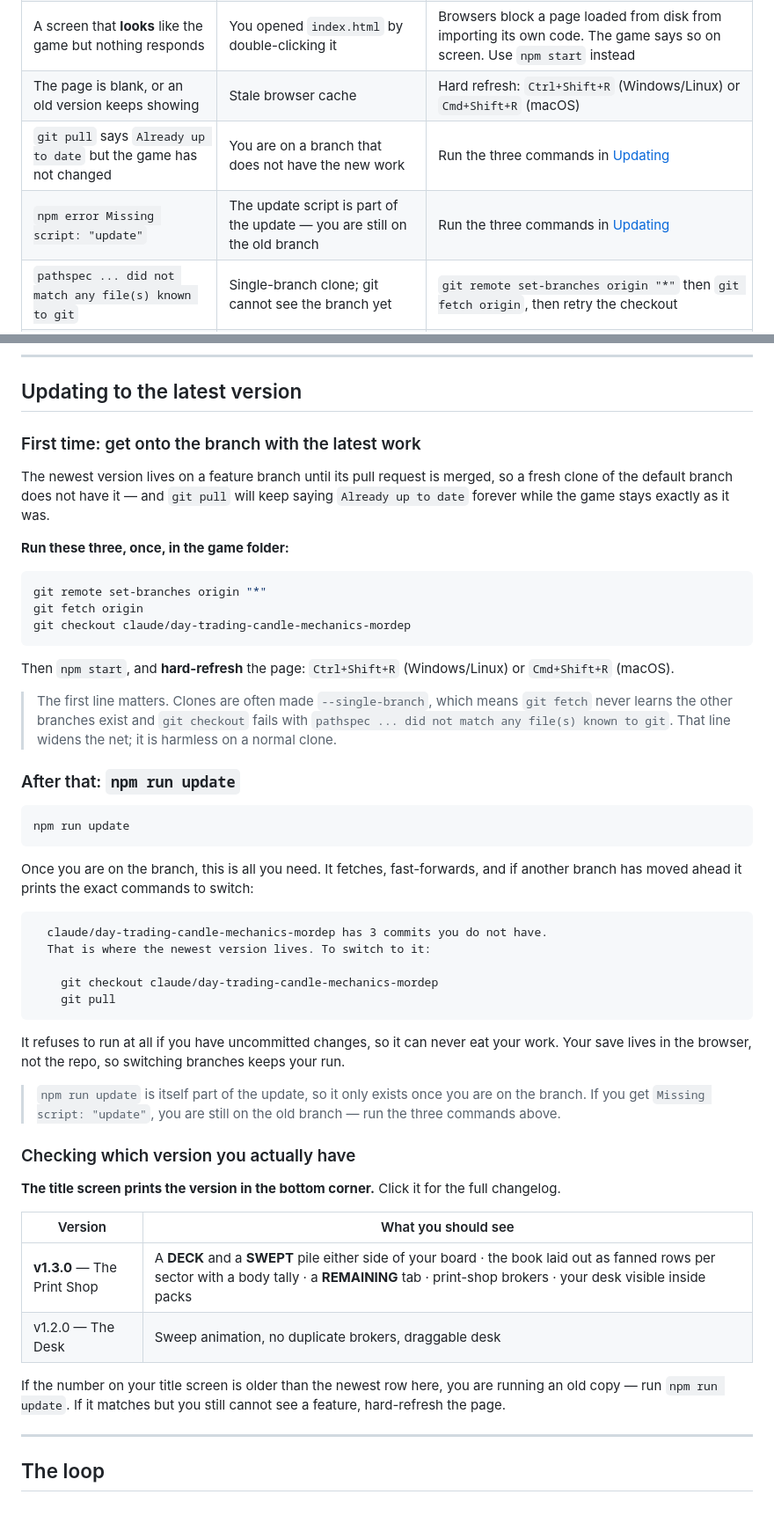
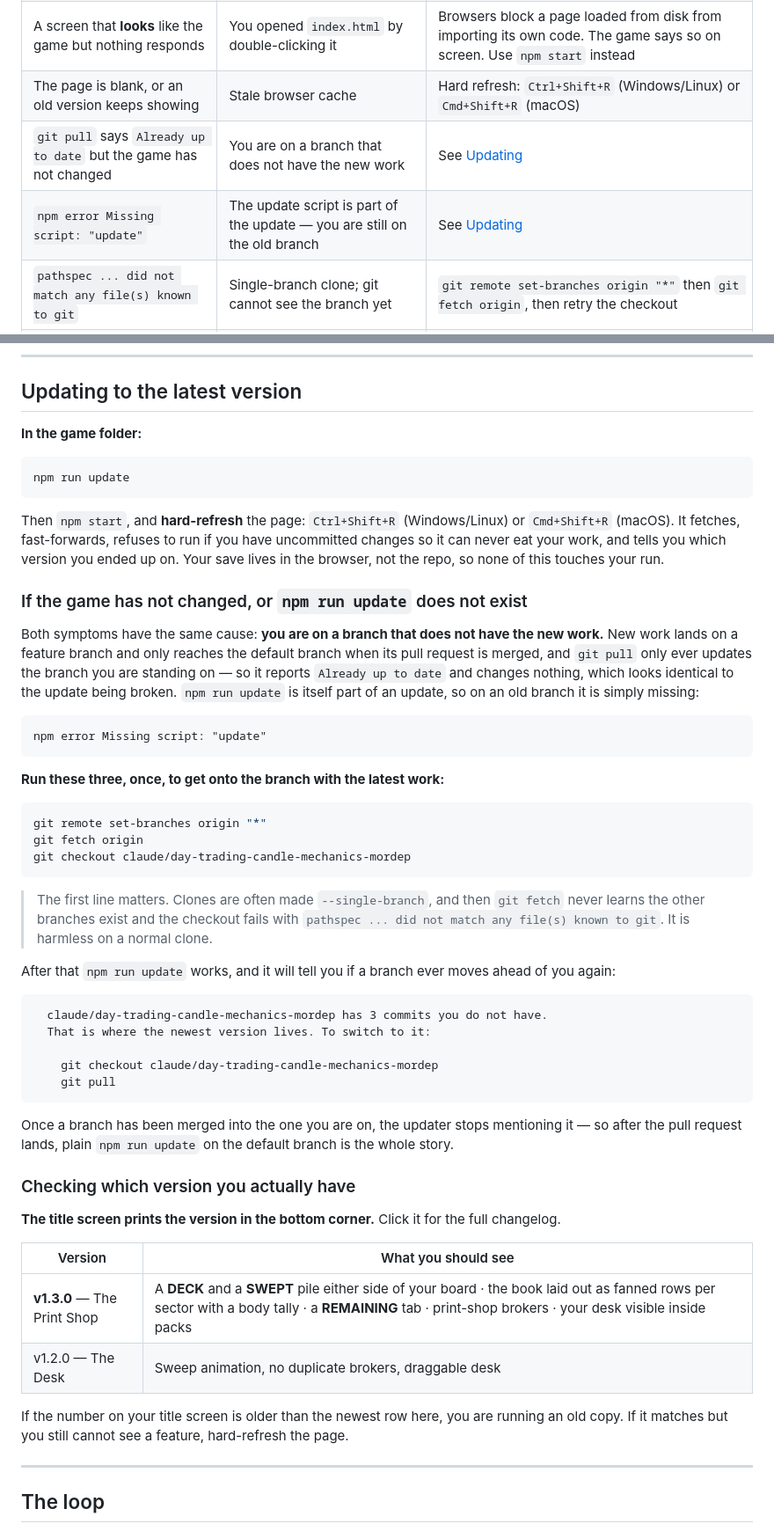
Before and after one commit to JEB-OT/Daytradinggame, a Markdown page: README.md, 2 parts joined by grey strips. Shown at 88% size. Drawn GitHub-style.

Commit message:
Make the update docs read correctly on both sides of the merge
The previous version framed the branch checkout as a required first step,
which stops being true the moment the pull request lands and would then
be actively misleading — it would send people off the default branch for
no reason.

Reframed around the symptom instead: `npm run update` is the instruction,
and the branch commands sit under "if the game has not changed, or
npm run update does not exist", which covers both failure modes with
their exact error text and stays accurate whether or not the merge has
happened.

No change needed in update.mjs: it compares `HEAD..origin/<branch>`, so a
branch already merged into the one you are standing on counts as zero
commits ahead and drops out of the suggestion by itself. Verified by
merging the feature branch into a throwaway clone of the default branch —
the updater goes straight to "Already on the newest version" and stops
naming the feature branch.

Docs only. 152 tests pass.

Co-Authored-By: Claude Opus 5 <noreply@anthropic.com>
Claude-Session: https://claude.ai/code/session_01H3qEqAgL8LJBdgUMCH2iVn

````diff
--- a/README.md
+++ b/README.md
@@ -57,8 +57,8 @@ In game: `?` for the rules, `Esc` for the menu, and hover **anything** to see ex
 | `port 8080 is busy, trying 8081…` | Something else is using the port | Nothing — it moves to the next free port on its own. Use the link it prints |
 | A screen that **looks** like the game but nothing responds | You opened `index.html` by double-clicking it | Browsers block a page loaded from disk from importing its own code. The game says so on screen. Use `npm start` instead |
 | The page is blank, or an old version keeps showing | Stale browser cache | Hard refresh: `Ctrl+Shift+R` (Windows/Linux) or `Cmd+Shift+R` (macOS) |
-| `git pull` says `Already up to date` but the game has not changed | You are on a branch that does not have the new work | Run the three commands in [Updating](#first-time-get-onto-the-branch-with-the-latest-work) |
-| `npm error Missing script: "update"` | The update script is part of the update — you are still on the old branch | Run the three commands in [Updating](#first-time-get-onto-the-branch-with-the-latest-work) |
+| `git pull` says `Already up to date` but the game has not changed | You are on a branch that does not have the new work | See [Updating](#if-the-game-has-not-changed-or-npm-run-update-does-not-exist) |
+| `npm error Missing script: "update"` | The update script is part of the update — you are still on the old branch | See [Updating](#if-the-game-has-not-changed-or-npm-run-update-does-not-exist) |
 | `pathspec ... did not match any file(s) known to git` | Single-branch clone; git cannot see the branch yet | `git remote set-branches origin "*"` then `git fetch origin`, then retry the checkout |
 | A feature from the changelog is missing | You are running an older copy | Check the version in the title screen's bottom corner against [the table above](#checking-which-version-you-actually-have), then `npm run update` |
 | Anything else | — | The game prints the real error on screen now. Send that text and it can be diagnosed |
@@ -81,13 +81,30 @@ npm run sim              # a bot plays 200 runs and prints the difficulty curve
 
 ## Updating to the latest version
 
-### First time: get onto the branch with the latest work
+**In the game folder:**
 
-The newest version lives on a feature branch until its pull request is merged, so a fresh clone of
-the default branch does not have it — and `git pull` will keep saying `Already up to date` forever
-while the game stays exactly as it was.
+```bash
+npm run update
+```
 
-**Run these three, once, in the game folder:**
+Then `npm start`, and **hard-refresh** the page: `Ctrl+Shift+R` (Windows/Linux) or `Cmd+Shift+R`
+(macOS). It fetches, fast-forwards, refuses to run if you have uncommitted changes so it can never
+eat your work, and tells you which version you ended up on. Your save lives in the browser, not the
+repo, so none of this touches your run.
+
+### If the game has not changed, or `npm run update` does not exist
+
+Both symptoms have the same cause: **you are on a branch that does not have the new work.** New
+work lands on a feature branch and only reaches the default branch when its pull request is merged,
+and `git pull` only ever updates the branch you are standing on — so it reports `Already up to
+date` and changes nothing, which looks identical to the update being broken. `npm run update` is
+itself part of an update, so on an old branch it is simply missing:
+
+```
+npm error Missing script: "update"
+```
+
+**Run these three, once, to get onto the branch with the latest work:**
 
 ```bash
 git remote set-branches origin "*"
@@ -95,22 +112,11 @@ git fetch origin
 git checkout claude/day-trading-candle-mechanics-mordep
 ```
 
-Then `npm start`, and **hard-refresh** the page: `Ctrl+Shift+R` (Windows/Linux) or `Cmd+Shift+R`
-(macOS).
+> The first line matters. Clones are often made `--single-branch`, and then `git fetch` never
+> learns the other branches exist and the checkout fails with
+> `pathspec ... did not match any file(s) known to git`. It is harmless on a normal clone.
 
-> The first line matters. Clones are often made `--single-branch`, which means `git fetch` never
-> learns the other branches exist and `git checkout` fails with
-> `pathspec ... did not match any file(s) known to git`. That line widens the net; it is harmless
-> on a normal clone.
-
-### After that: `npm run update`
-
-```bash
-npm run update
-```
-
-Once you are on the branch, this is all you need. It fetches, fast-forwards, and if another branch
-has moved ahead it prints the exact commands to switch:
+After that `npm run update` works, and it will tell you if a branch ever moves ahead of you again:
 
 ```
   claude/day-trading-candle-mechanics-mordep has 3 commits you do not have.
@@ -120,11 +126,8 @@ has moved ahead it prints the exact commands to switch:
     git pull
 ```
 
-It refuses to run at all if you have uncommitted changes, so it can never eat your work. Your save
-lives in the browser, not the repo, so switching branches keeps your run.
-
-> `npm run update` is itself part of the update, so it only exists once you are on the branch. If
-> you get `Missing script: "update"`, you are still on the old branch — run the three commands above.
+Once a branch has been merged into the one you are on, the updater stops mentioning it — so after
+the pull request lands, plain `npm run update` on the default branch is the whole story.
 
 ### Checking which version you actually have
 
@@ -135,8 +138,8 @@ lives in the browser, not the repo, so switching branches keeps your run.
 | **v1.3.0** — The Print Shop | A **DECK** and a **SWEPT** pile either side of your board · the book laid out as fanned rows per sector with a body tally · a **REMAINING** tab · print-shop brokers · your desk visible inside packs |
 | v1.2.0 — The Desk | Sweep animation, no duplicate brokers, draggable desk |
 
-If the number on your title screen is older than the newest row here, you are running an old copy —
-run `npm run update`. If it matches but you still cannot see a feature, hard-refresh the page.
+If the number on your title screen is older than the newest row here, you are running an old copy.
+If it matches but you still cannot see a feature, hard-refresh the page.
 
 ---
 
````
Also changed, not shown: other parts of README.md (+1 -1 lines).
